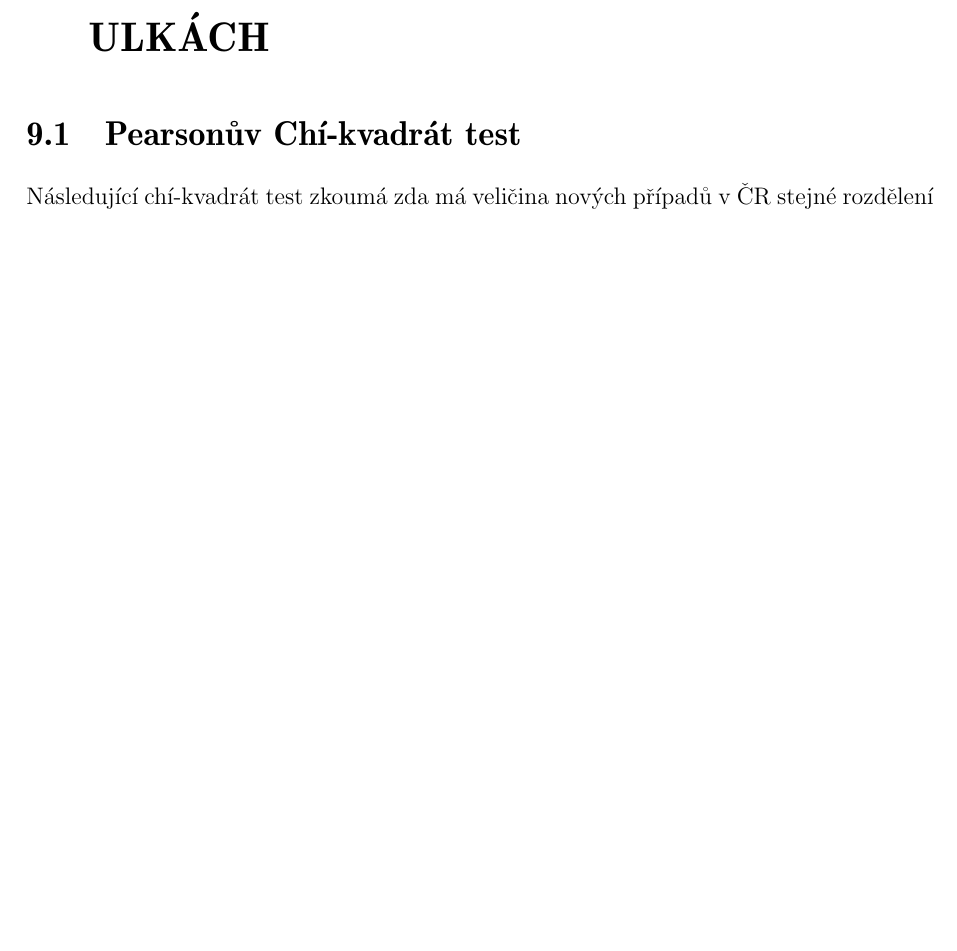
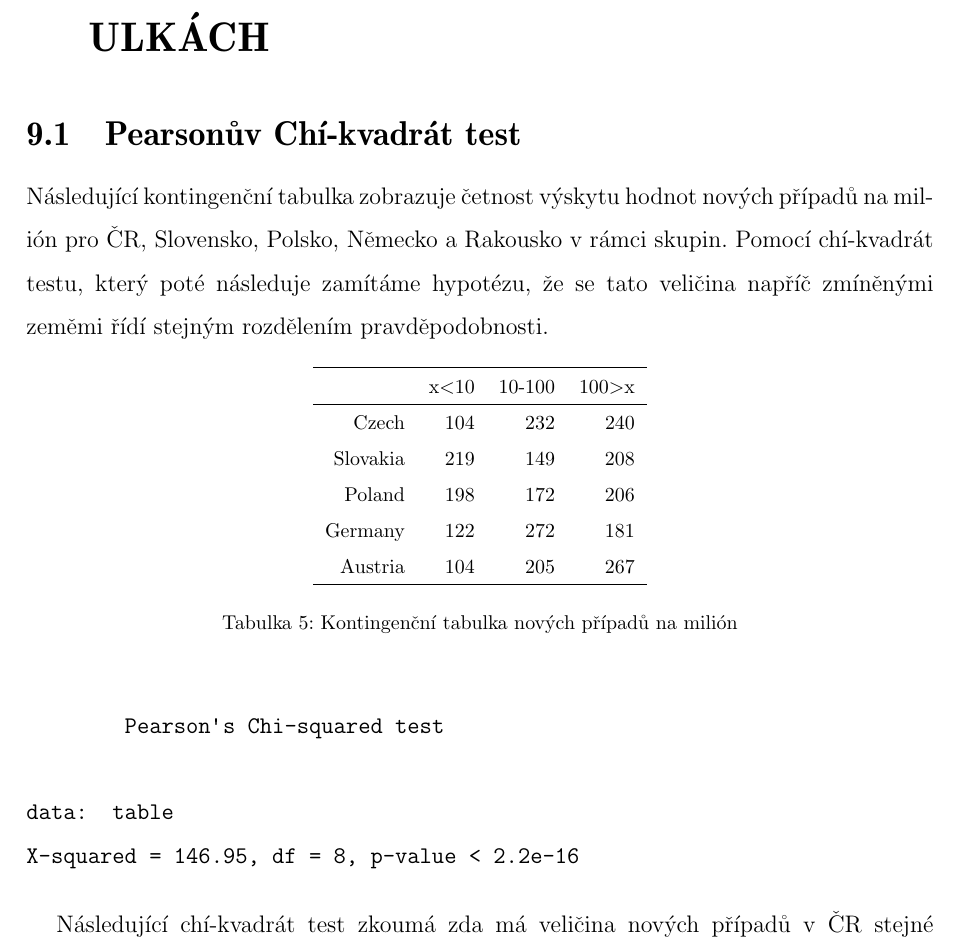
Before and after one commit to Unkn0wn126/nmast_sem, a LaTeX document (output/semestralni_prace.tex): part of page 58 of 64, cut so that both start at the same text, the shorter picture padded with empty space. The pictures show the PDF file output/semestralni_prace.pdf that the author committed with the source.

Commit message:
Added pivot table to the output file

```diff
--- a/output/semestralni_prace.tex
+++ b/output/semestralni_prace.tex
@@ -1181,6 +1181,38 @@ a nových případů v ČR.
 \section{Testování v kontingenčních tabulkách}
 \subsection{Pearsonův Chí-kvadrát test}
 
+Následující kontingenční tabulka zobrazuje četnost výskytu hodnot nových případů na milión
+pro ČR, Slovensko, Polsko, Německo a Rakousko v rámci skupin. Pomocí chí-kvadrát testu,
+který poté následuje zamítáme hypotézu, že se tato veličina napříč zmíněnými zeměmi
+řídí stejným rozdělením pravděpodobnosti.
+
+% latex table generated in R 4.1.1 by xtable 1.8-4 package
+% Tue Dec 14 23:21:47 2021
+\begin{table}[ht]
+\centering
+\begin{tabular}{rrrr}
+  \hline
+ & x$<$10 & 10-100 & 100$>$x \\
+  \hline
+Czech & 104 & 232 & 240 \\
+  Slovakia & 219 & 149 & 208 \\
+  Poland & 198 & 172 & 206 \\
+  Germany & 122 & 272 & 181 \\
+  Austria & 104 & 205 & 267 \\
+   \hline
+\end{tabular}
+\caption{Kontingenční tabulka nových případů na milión}
+\label{table:popisStat}
+\end{table}
+\begin{Schunk}
+\begin{Soutput}
+	Pearson's Chi-squared test
+
+data:  table
+X-squared = 146.95, df = 8, p-value < 2.2e-16
+\end{Soutput}
+\end{Schunk}
+
 Následující chí-kvadrát test zkoumá zda má veličina nových případů v ČR stejné
 rozdělení jako veličina nových případů v ČR. Vzhledem ke skutečnosti, že p-value je vyšší
 než hladina významnosti ($\alpha$ = 0,05), tuto hypotézu nemůžeme zamítnout.
```
Also changed, not shown: output/semestralni_prace-concordance.tex (+1 -1 lines), output/semestralni_prace.pdf, output/semestralni_prace.tex (8 more changed lines), 9 other files.
